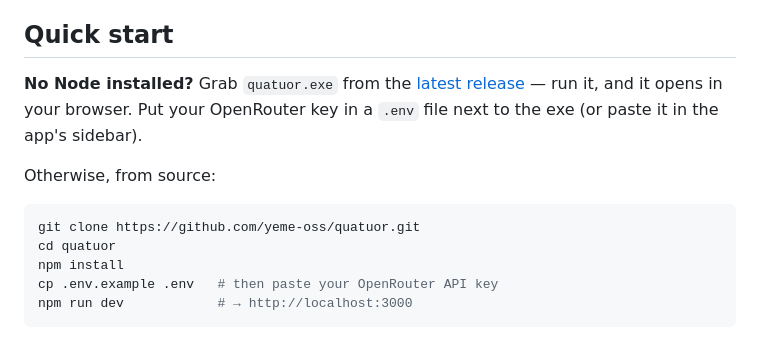
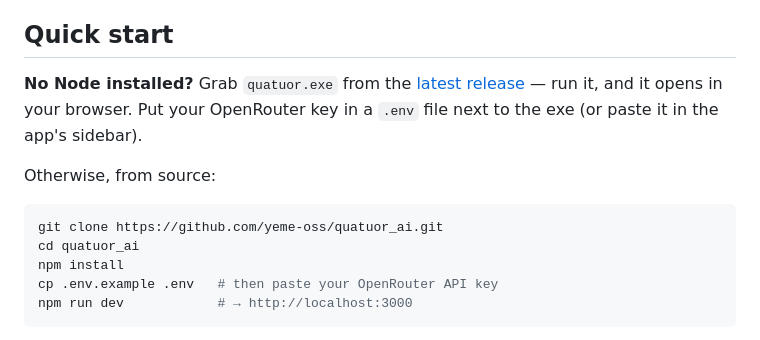
Before and after one commit to yeme-oss/quatuor_ai, a Markdown page: README.md, the part around one of its changes. Drawn GitHub-style.

Commit message:
Point README links at quatuor_ai
Co-Authored-By: Claude Fable 5 <noreply@anthropic.com>

````diff
--- a/README.md
+++ b/README.md
@@ -61,8 +61,8 @@ Every persona is written with an **anti-stagnation rule**: characters must react
 Otherwise, from source:
 
 ```bash
-git clone https://github.com/yeme-oss/quatuor.git
-cd quatuor
+git clone https://github.com/yeme-oss/quatuor_ai.git
+cd quatuor_ai
 npm install
 cp .env.example .env   # then paste your OpenRouter API key
 npm run dev            # → http://localhost:3000
````
Also changed, not shown: other parts of README.md (+1 -1 lines).
